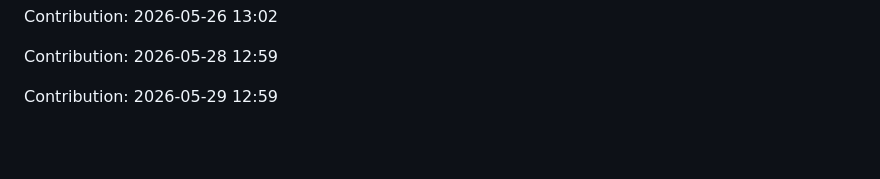
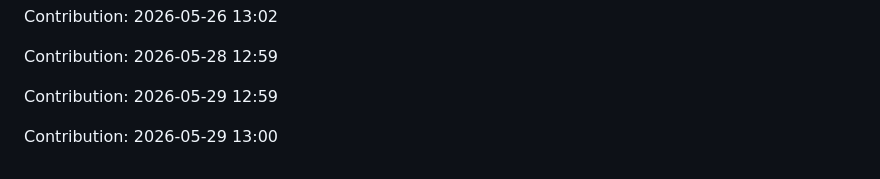
Before and after one commit to urvashi181/Myfiirstrepo, a Markdown page: repo/README.md, the part around the change. Rendered like a GitHub page; blank space fills up the shorter version.

Commit message:
Contribution: 2026-05-29 13:00

```diff
--- a/repo/README.md
+++ b/repo/README.md
@@ -2877,3 +2877,5 @@ Contribution: 2026-05-26 13:02
 Contribution: 2026-05-28 12:59
 
 Contribution: 2026-05-29 12:59
+
+Contribution: 2026-05-29 13:00
```
